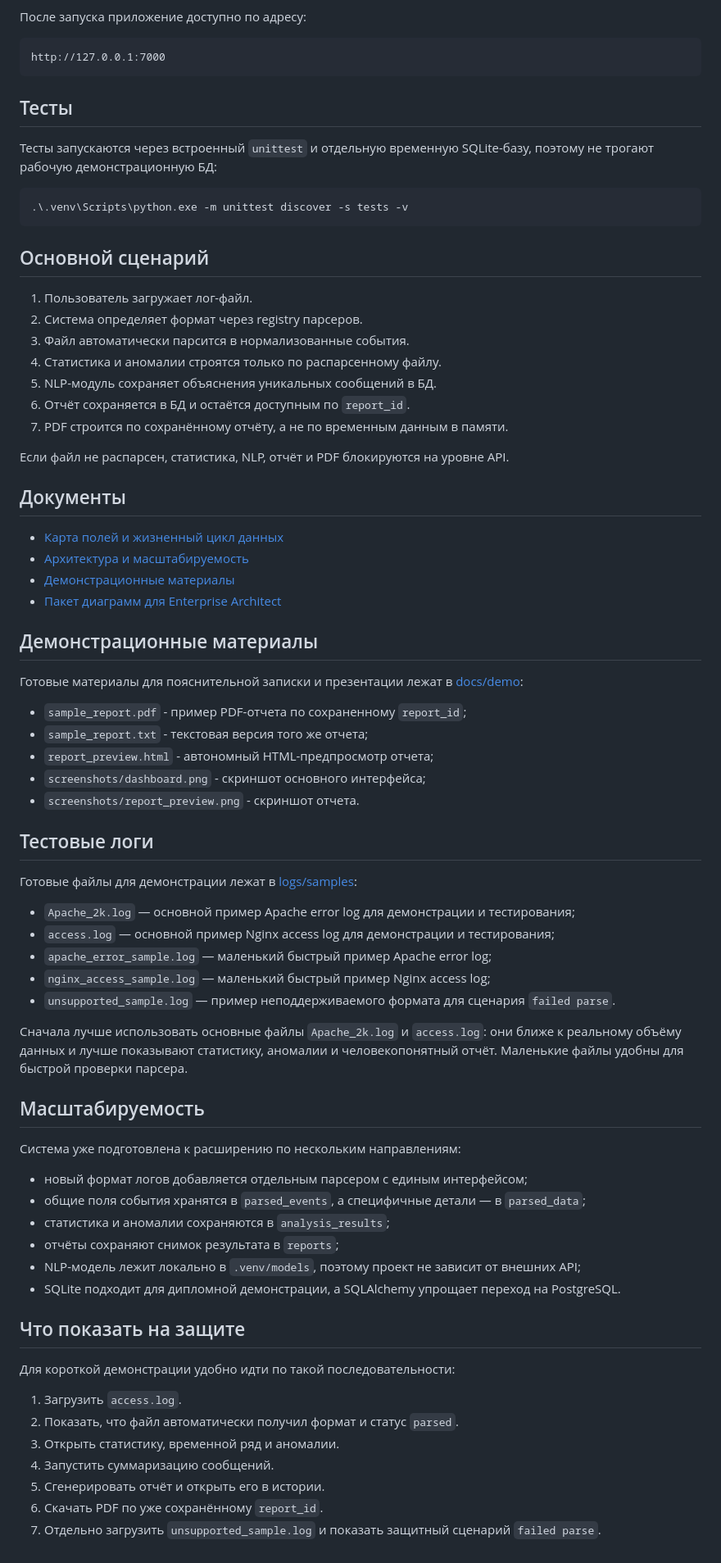
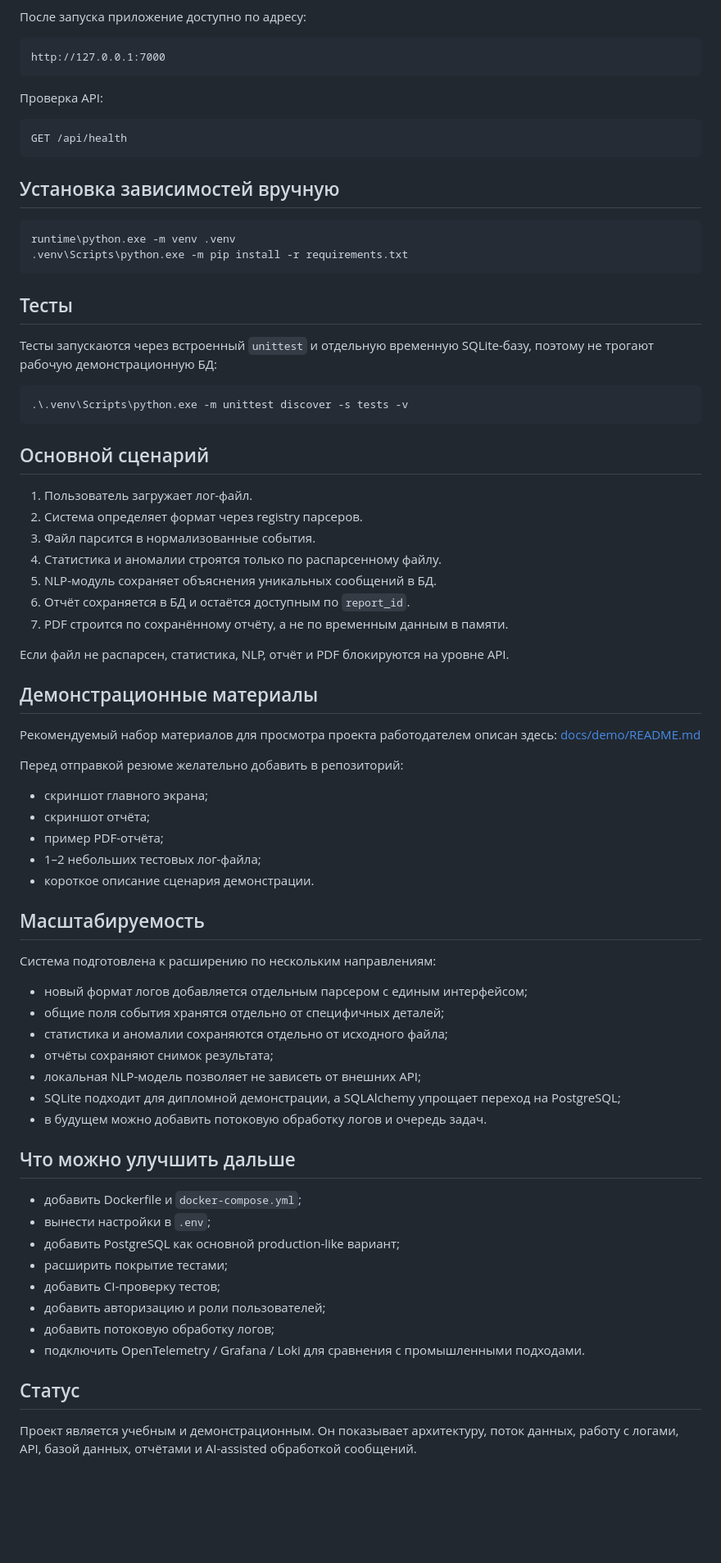
Before and after one commit to vanyasorockanitch-bit/log-analyzer, a Markdown page: README.md, the part around one of its changes. Shown at 82% size. Rendered like a GitHub page; blank space fills up the shorter version.

Commit message:
Polish README for portfolio presentation

````diff
--- a/README.md
+++ b/README.md
@@ -20,6 +84,19 @@ NLP-модель и настройки среды остаются внутри
 
 ```text
 http://127.0.0.1:7000
+```
+
+Проверка API:
+
+```text
+GET /api/health
+```
+
+## Установка зависимостей вручную
+
+```bat
+runtime\python.exe -m venv .venv
+.venv\Scripts\python.exe -m pip install -r requirements.txt
 ```
 
 ## Тесты
@@ -35,7 +112,7 @@ http://127.0.0.1:7000
 
 1. Пользователь загружает лог-файл.
 2. Система определяет формат через registry парсеров.
-3. Файл автоматически парсится в нормализованные события.
+3. Файл парсится в нормализованные события.
 4. Статистика и аномалии строятся только по распарсенному файлу.
 5. NLP-модуль сохраняет объяснения уникальных сообщений в БД.
 6. Отчёт сохраняется в БД и остаётся доступным по `report_id`.
@@ -43,56 +120,43 @@ http://127.0.0.1:7000
 
 Если файл не распарсен, статистика, NLP, отчёт и PDF блокируются на уровне API.
 
-## Документы
-
-- [Карта полей и жизненный цикл данных](docs/data-fields.md)
-- [Архитектура и масштабируемость](docs/architecture.md)
-- [Демонстрационные материалы](docs/demo/README.md)
-- [Пакет диаграмм для Enterprise Architect](docs/enterprise_architect/README.md)
-
 ## Демонстрационные материалы
 
-Готовые материалы для пояснительной записки и презентации лежат в [docs/demo](docs/demo):
+Рекомендуемый набор материалов для просмотра проекта работодателем описан здесь:
+[docs/demo/README.md](docs/demo/README.md)
 
-- `sample_report.pdf` - пример PDF-отчета по сохраненному `report_id`;
-- `sample_report.txt` - текстовая версия того же отчета;
-- `report_preview.html` - автономный HTML-предпросмотр отчета;
-- `screenshots/dashboard.png` - скриншот основного интерфейса;
-- `screenshots/report_preview.png` - скриншот отчета.
+Перед отправкой резюме желательно добавить в репозиторий:
 
-## Тестовые логи
-
-Готовые файлы для демонстрации лежат в [logs/samples](logs/samples):
-
-- `Apache_2k.log` — основной пример Apache error log для демонстрации и тестирования;
-- `access.log` — основной пример Nginx access log для демонстрации и тестирования;
-- `apache_error_sample.log` — маленький быстрый пример Apache error log;
-- `nginx_access_sample.log` — маленький быстрый пример Nginx access log;
-- `unsupported_sample.log` — пример неподдерживаемого формата для сценария `failed parse`.
-
-Сначала лучше использовать основные файлы `Apache_2k.log` и `access.log`: они
-ближе к реальному объёму данных и лучше показывают статистику, аномалии и
-человекопонятный отчёт. Маленькие файлы удобны для быстрой проверки парсера.
+- скриншот главного экрана;
+- скриншот отчёта;
+- пример PDF-отчёта;
+- 1–2 небольших тестовых лог-файла;
+- короткое описание сценария демонстрации.
 
 ## Масштабируемость
 
-Система уже подготовлена к расширению по нескольким направлениям:
+Система подготовлена к расширению по нескольким направлениям:
 
 - новый формат логов добавляется отдельным парсером с единым интерфейсом;
-- общие поля события хранятся в `parsed_events`, а специфичные детали — в `parsed_data`;
-- статистика и аномалии сохраняются в `analysis_results`;
-- отчёты сохраняют снимок результата в `reports`;
-- NLP-модель лежит локально в `.venv/models`, поэтому проект не зависит от внешних API;
-- SQLite подходит для дипломной демонстрации, а SQLAlchemy упрощает переход на PostgreSQL.
+- общие поля события хранятся отдельно от специфичных деталей;
+- статистика и аномалии сохраняются отдельно от исходного файла;
+- отчёты сохраняют снимок результата;
+- локальная NLP-модель позволяет не зависеть от внешних API;
+- SQLite подходит для дипломной демонстрации, а SQLAlchemy упрощает переход на PostgreSQL;
+- в будущем можно добавить потоковую обработку логов и очередь задач.
 
-## Что показать на защите
+## Что можно улучшить дальше
 
-Для короткой демонстрации удобно идти по такой последовательности:
+- добавить Dockerfile и `docker-compose.yml`;
+- вынести настройки в `.env`;
+- добавить PostgreSQL как основной production-like вариант;
+- расширить покрытие тестами;
+- добавить CI-проверку тестов;
+- добавить авторизацию и роли пользователей;
+- добавить потоковую обработку логов;
+- подключить OpenTelemetry / Grafana / Loki для сравнения с промышленными подходами.
 
-1. Загрузить `access.log`.
-2. Показать, что файл автоматически получил формат и статус `parsed`.
-3. Открыть статистику, временной ряд и аномалии.
-4. Запустить суммаризацию сообщений.
-5. Сгенерировать отчёт и открыть его в истории.
-6. Скачать PDF по уже сохранённому `report_id`.
-7. Отдельно загрузить `unsupported_sample.log` и показать защитный сценарий `failed parse`.
+## Статус
+
+Проект является учебным и демонстрационным. Он показывает архитектуру, поток данных,
+работу с логами, API, базой данных, отчётами и AI-assisted обработкой сообщений.
````
Also changed, not shown: other parts of README.md (+71 -7 lines).
